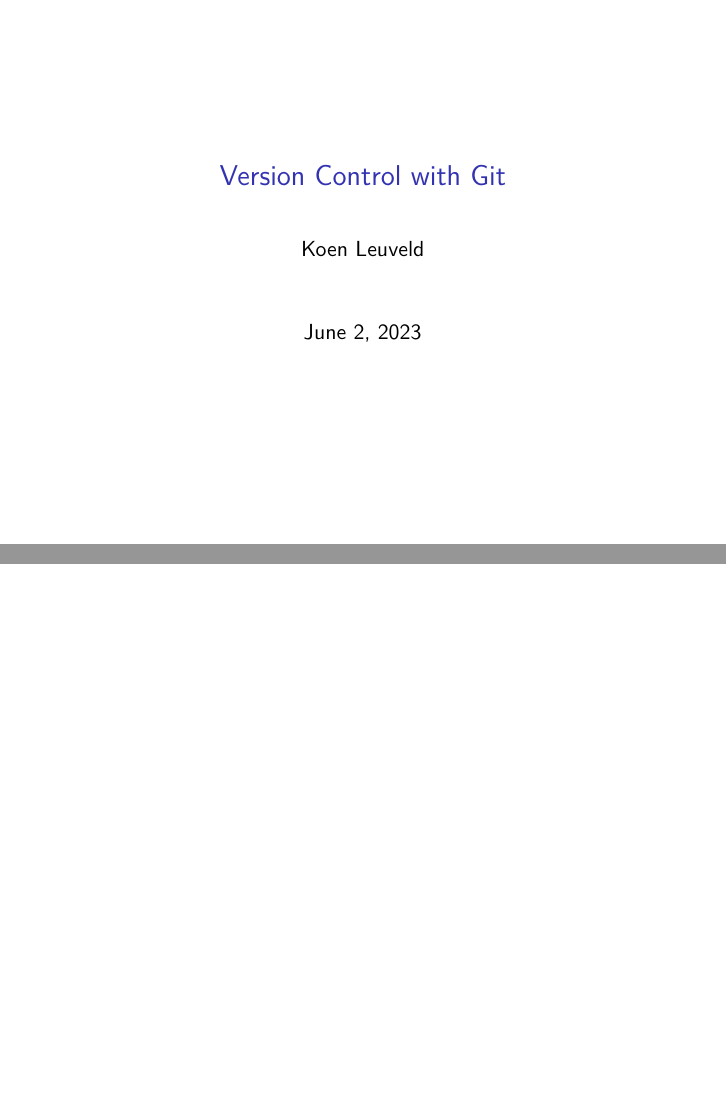
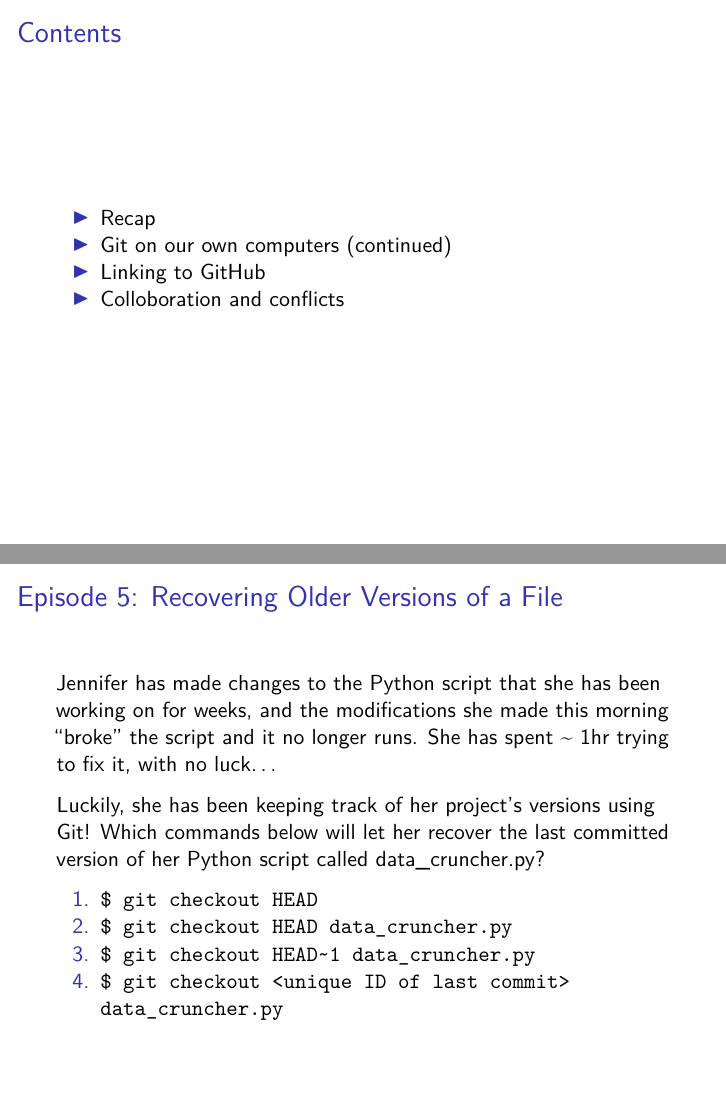
Before and after one commit to kleuveld/carpentries_presentations, an R Markdown document (git/carpentries_presentation_git.rmd): pages 1 and 2 of 2 before the commit and pages 2 and 6 of 8 after it, joined at a grey line. Rendered offline with R 4.5, knitr and Pandoc, then LaTeX, with nearby package versions.

Commit message:
write first draft of the git presentation

```diff
--- a/git/carpentries_presentation_git.rmd
+++ b/git/carpentries_presentation_git.rmd
@@ -3,5 +3,44 @@
 author: Koen Leuveld
 date: June 2, 2023
 output:
- beamer_presentation:
+ beamer_presentation
 ---
+
+# Contents
+
+- Recap
+- Git on our own computers (continued)
+- Linking to GitHub
+- Colloboration and conflicts
+
+----
+
+
+
+\center
+\includegraphics[width=\textwidth, height=\textheight, keepaspectratio]{figures/phdcomics_versioning.png}
+
+----
+
+\center
+\includegraphics[width=\textwidth, height=\textheight, keepaspectratio]{figures/motivatingexample.png}
+
+
+----
+
+\center
+\includegraphics[width=\textwidth, height=\textheight, keepaspectratio]{figures/git_add_commit.png}
+
+----
+
+# Episode 5: Recovering Older Versions of a File
+
+Jennifer has made changes to the Python script that she has been working on for weeks, and the modifications she made this morning “broke” the script and it no longer runs. She has spent ~ 1hr trying to fix it, with no luck…
+
+Luckily, she has been keeping track of her project’s versions using Git! Which commands below will let her recover the last committed version of her Python script called data_cruncher.py?
+
+
+1. ``$ git checkout HEAD``
+2. ``$ git checkout HEAD data_cruncher.py``
+3. ``$ git checkout HEAD~1 data_cruncher.py``
+4. ``$ git checkout <unique ID of last commit> data_cruncher.py``
```
Also changed, not shown: git/carpentries_presentation_git.pdf (added), git/figures/git_add_commit.png (added), git/figures/line_endings.PNG (added), git/figures/motivatingexample.png (added), git/figures/phdcomics_versioning.png (added), git/carpentries_presentation_git.rmd (34 more changed lines), 1 other file.
